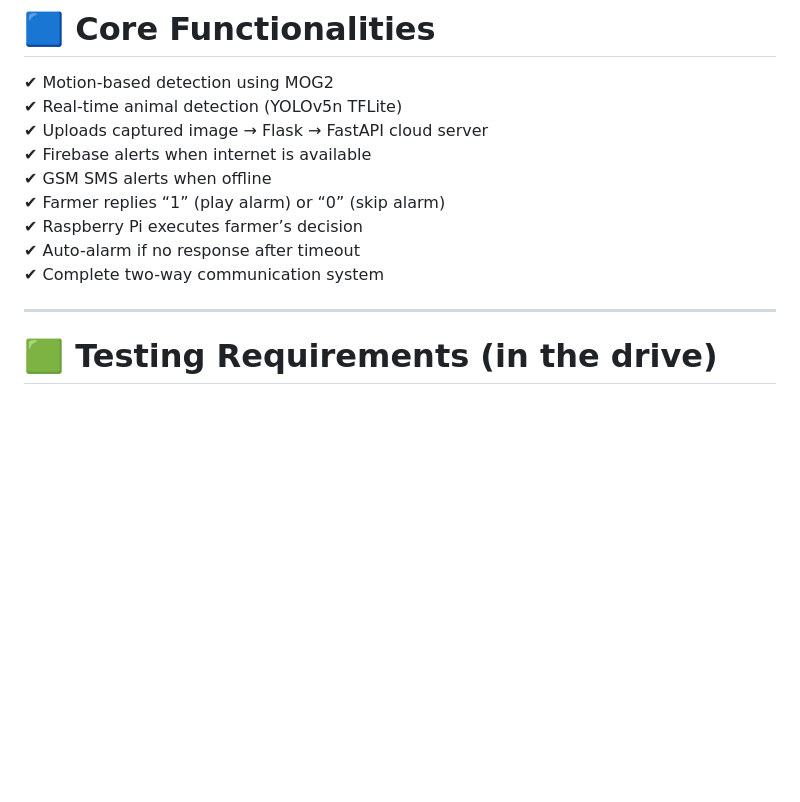
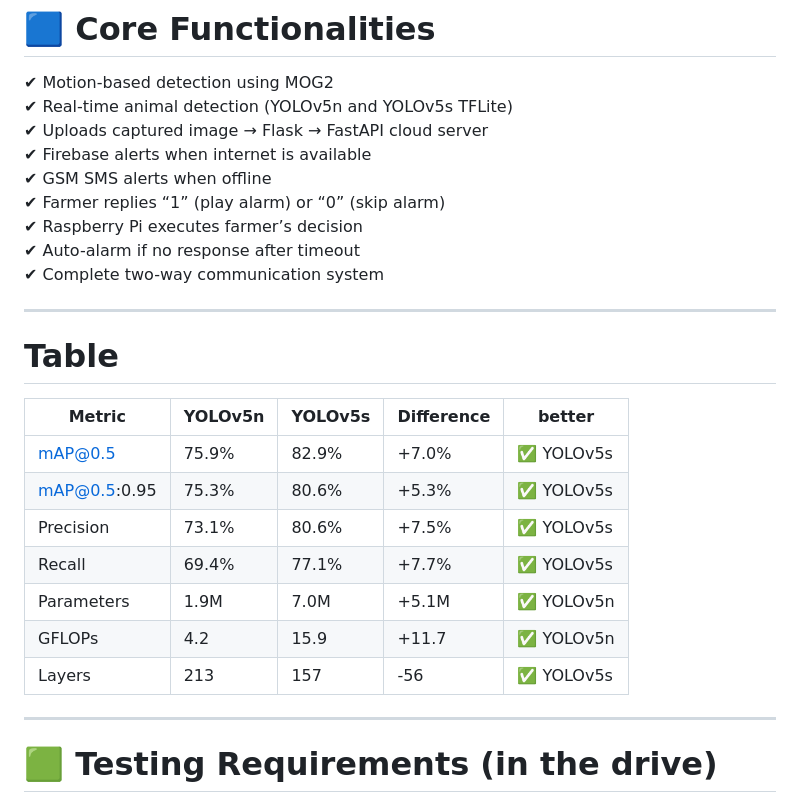
Before and after one commit to MAHAMAT263/Capstone_project, a Markdown page: README.md, the part around the change. GitHub-like rendering; blank space fills up the shorter version.

```diff
--- a/README.md
+++ b/README.md
@@ -43,7 +43,7 @@ The system is engineered for low-resource rural farms, especially in Chad.
 # 🟦 Core Functionalities
 
 ✔ Motion-based detection using MOG2
-✔ Real-time animal detection (YOLOv5n TFLite)
+✔ Real-time animal detection (YOLOv5n and YOLOv5s TFLite)
 ✔ Uploads captured image → Flask → FastAPI cloud server
 ✔ Firebase alerts when internet is available
 ✔ GSM SMS alerts when offline
@@ -51,6 +51,19 @@ The system is engineered for low-resource rural farms, especially in Chad.
 ✔ Raspberry Pi executes farmer’s decision
 ✔ Auto-alarm if no response after timeout
 ✔ Complete two-way communication system
+
+---
+# Table
+
+| Metric            | YOLOv5n  | YOLOv5s  | Difference | better      |
+|-------------------|----------|----------|------------|-------------|
+| mAP@0.5           | 75.9%    | 82.9%    | +7.0%      | ✅ YOLOv5s  |
+| mAP@0.5:0.95      | 75.3%    | 80.6%    | +5.3%      | ✅ YOLOv5s  |
+| Precision         | 73.1%    | 80.6%    | +7.5%      | ✅ YOLOv5s  |
+| Recall            | 69.4%    | 77.1%    | +7.7%      | ✅ YOLOv5s  |
+| Parameters        | 1.9M     | 7.0M     | +5.1M      | ✅ YOLOv5n  |
+| GFLOPs            | 4.2      | 15.9     | +11.7      | ✅ YOLOv5n  |
+| Layers            | 213      | 157      | -56        | ✅ YOLOv5s  |
 
 ---
 
```
